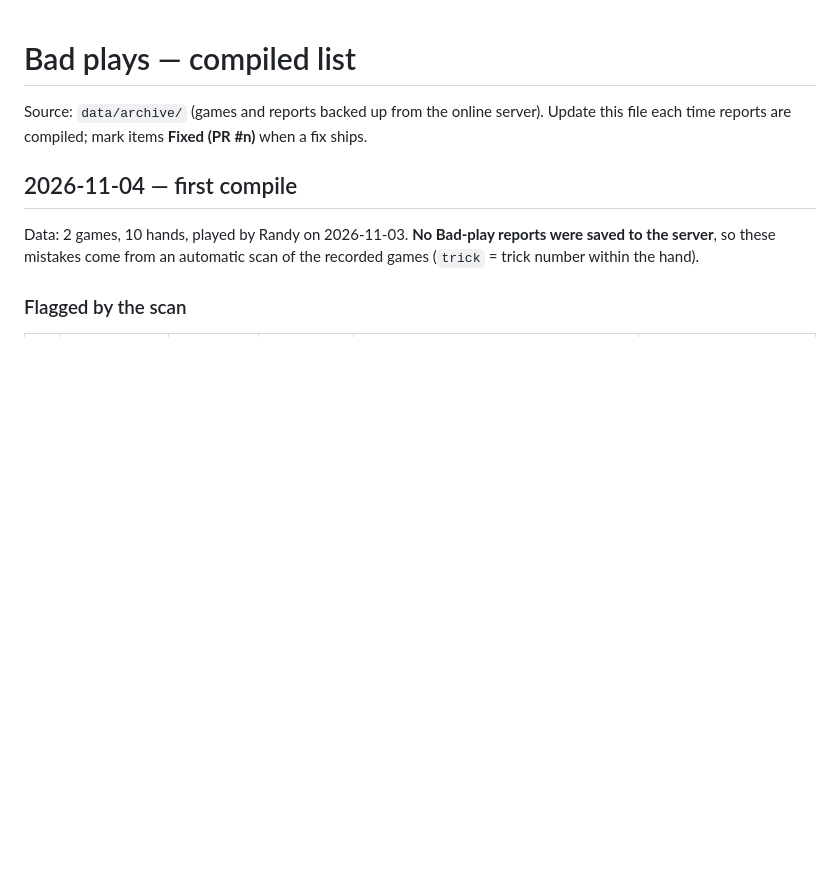
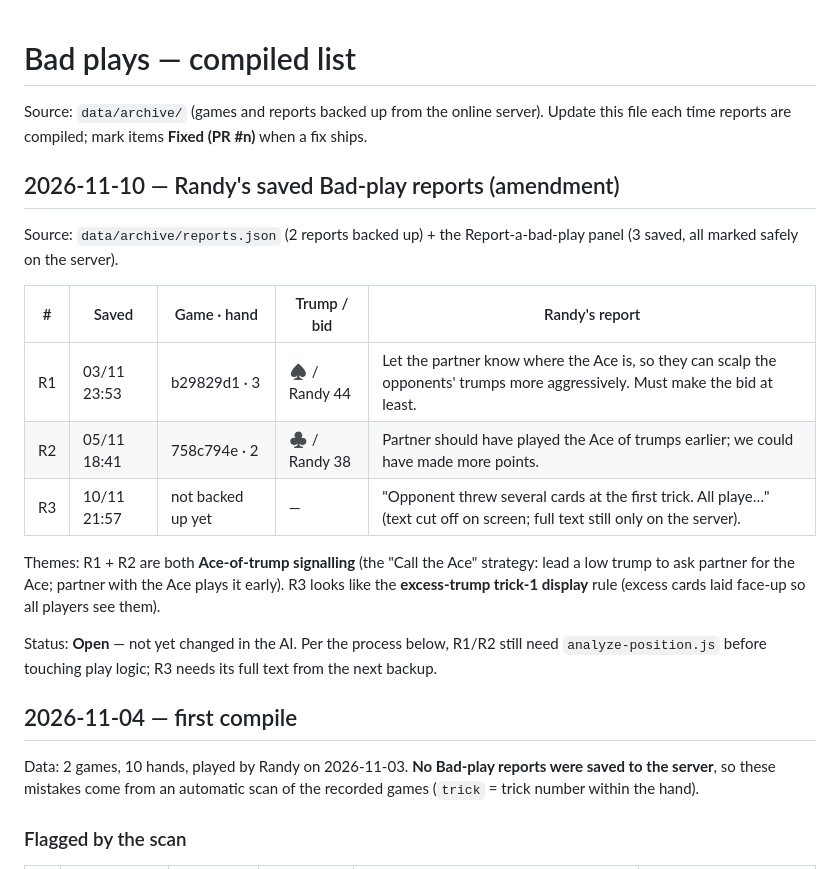
Before and after one commit to ranslu/king-pedro, a Markdown page: docs/BAD-PLAYS.md, the part around the change. Drawn GitHub-style; blank space fills up the shorter version.

Commit message:
Compile Randy's saved bad-play reports (2026-11-10)
Co-Authored-By: Claude Sonnet 5.5 <noreply@anthropic.com>
Claude-Session: https://claude.ai/code/session_01SSBXjEBXYngrjsHKxrErmk

```diff
--- a/docs/BAD-PLAYS.md
+++ b/docs/BAD-PLAYS.md
@@ -2,6 +2,20 @@
 
 Source: `data/archive/` (games and reports backed up from the online server).
 Update this file each time reports are compiled; mark items **Fixed (PR #n)** when a fix ships.
+
+## 2026-11-10 — Randy's saved Bad-play reports (amendment)
+
+Source: `data/archive/reports.json` (2 reports backed up) + the Report-a-bad-play panel (3 saved, all marked safely on the server).
+
+| # | Saved | Game · hand | Trump / bid | Randy's report |
+|---|---|---|---|---|
+| R1 | 03/11 23:53 | b29829d1 · 3 | ♠ / Randy 44 | Let the partner know where the Ace is, so they can scalp the opponents' trumps more aggressively. Must make the bid at least. |
+| R2 | 05/11 18:41 | 758c794e · 2 | ♣ / Randy 38 | Partner should have played the Ace of trumps earlier; we could have made more points. |
+| R3 | 10/11 21:57 | not backed up yet | — | "Opponent threw several cards at the first trick. All playe…" (text cut off on screen; full text still only on the server). |
+
+Themes: R1 + R2 are both **Ace-of-trump signalling** (the "Call the Ace" strategy: lead a low trump to ask partner for the Ace; partner with the Ace plays it early). R3 looks like the **excess-trump trick-1 display** rule (excess cards laid face-up so all players see them).
+
+Status: **Open** — not yet changed in the AI. Per the process below, R1/R2 still need `analyze-position.js` before touching play logic; R3 needs its full text from the next backup.
 
 ## 2026-11-04 — first compile
 
```
